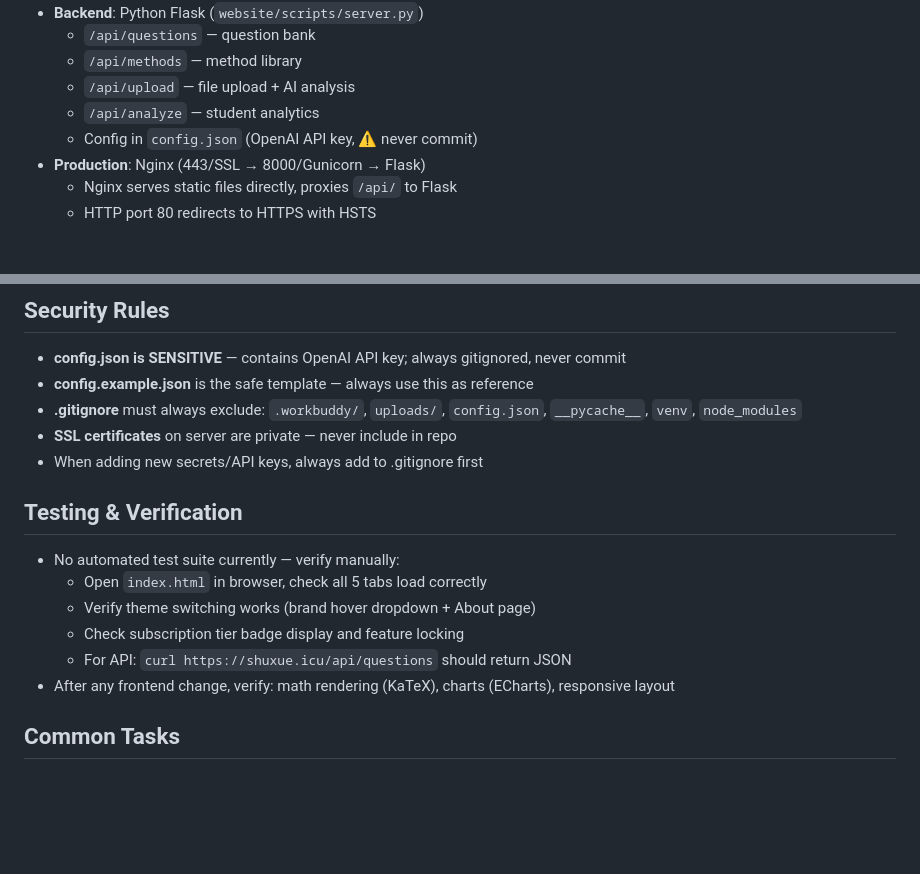
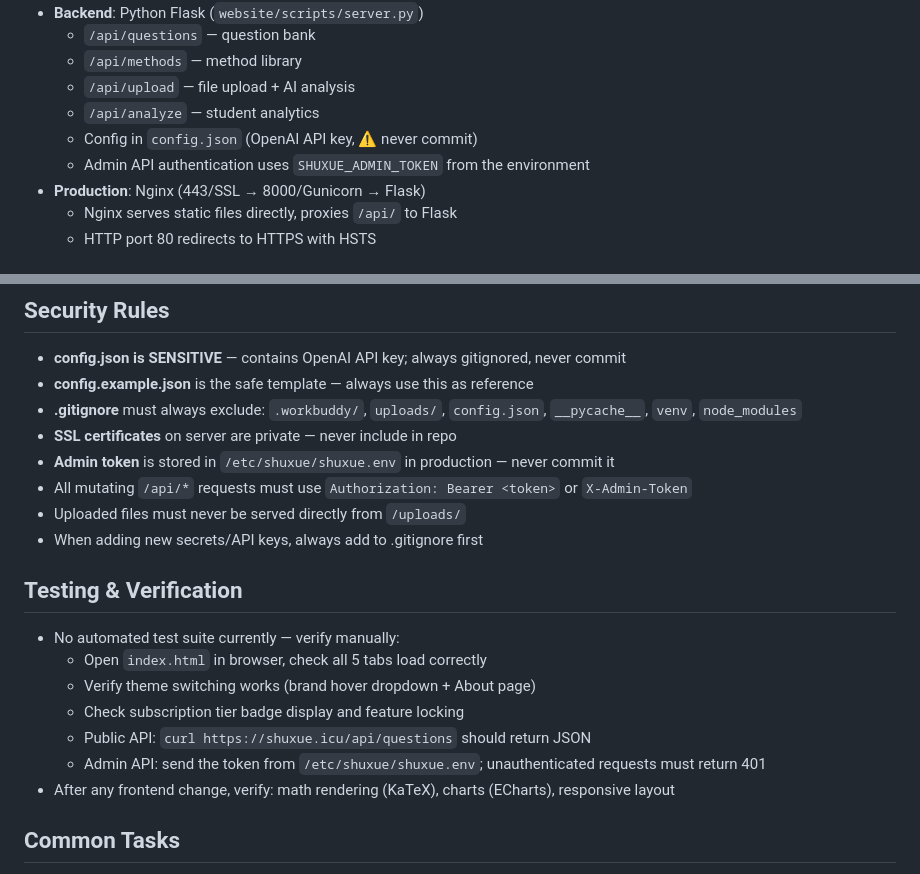
Before and after one commit to life4math/shuxue.icu, a Markdown page: AGENTS.md, 2 parts joined by grey strips. GitHub-like rendering; blank space fills up the shorter version.

Commit message:
docs: document admin API security rules

```diff
--- a/AGENTS.md
+++ b/AGENTS.md
@@ -45,6 +45,7 @@ requirements.txt       # Python dependencies (Flask, Gunicorn, pdfplumber, mammo
   - `/api/upload` — file upload + AI analysis
   - `/api/analyze` — student analytics
   - Config in `config.json` (OpenAI API key, ⚠️ never commit)
+  - Admin API authentication uses `SHUXUE_ADMIN_TOKEN` from the environment
 - **Production**: Nginx (443/SSL → 8000/Gunicorn → Flask)
   - Nginx serves static files directly, proxies `/api/` to Flask
   - HTTP port 80 redirects to HTTPS with HSTS
@@ -110,6 +111,9 @@ bash deploy/setup.sh
 - **config.example.json** is the safe template — always use this as reference
 - **.gitignore** must always exclude: `.workbuddy/`, `uploads/`, `config.json`, `__pycache__`, `venv`, `node_modules`
 - **SSL certificates** on server are private — never include in repo
+- **Admin token** is stored in `/etc/shuxue/shuxue.env` in production — never commit it
+- All mutating `/api/*` requests must use `Authorization: Bearer <token>` or `X-Admin-Token`
+- Uploaded files must never be served directly from `/uploads/`
 - When adding new secrets/API keys, always add to .gitignore first
 
 ## Testing & Verification
@@ -118,7 +122,8 @@ bash deploy/setup.sh
   - Open `index.html` in browser, check all 5 tabs load correctly
   - Verify theme switching works (brand hover dropdown + About page)
   - Check subscription tier badge display and feature locking
-  - For API: `curl https://shuxue.icu/api/questions` should return JSON
+  - Public API: `curl https://shuxue.icu/api/questions` should return JSON
+  - Admin API: send the token from `/etc/shuxue/shuxue.env`; unauthenticated requests must return 401
 - After any frontend change, verify: math rendering (KaTeX), charts (ECharts), responsive layout
 
 ## Common Tasks
```
